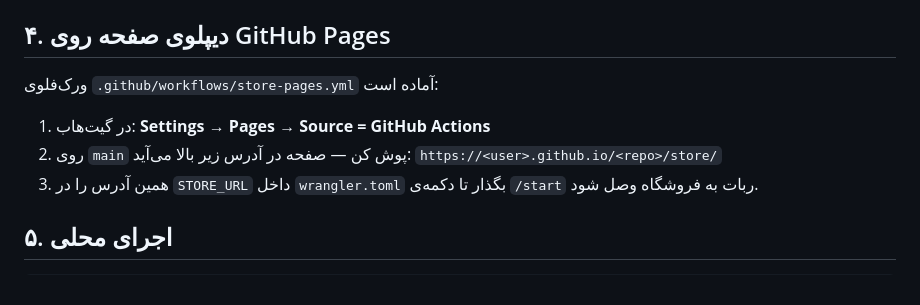
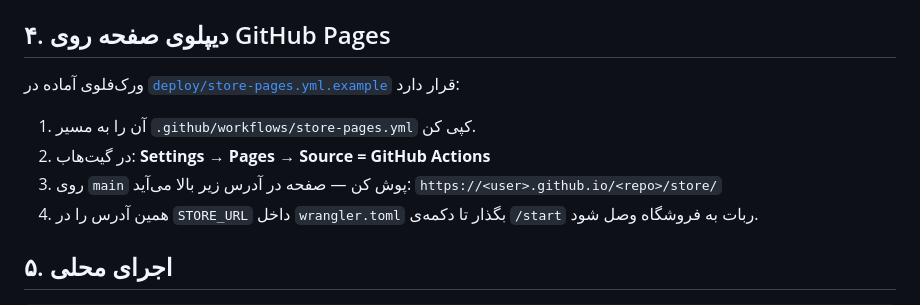
Before and after one commit to maryoa61/Shadow-, a Markdown page: store/README.md, the part around the change. Drawn GitHub-style.

Commit message:
docs(store): point Pages workflow to bundled example file
Co-authored-by: arena-agent <297053741+arena-agent@users.noreply.github.com>

```diff
--- a/store/README.md
+++ b/store/README.md
@@ -74,10 +74,11 @@ npx wrangler deploy
 
 ## ۴. دیپلوی صفحه روی GitHub Pages
 
-ورک‌فلوی `.github/workflows/store-pages.yml` آماده است:
+ورک‌فلوی آماده در [`deploy/store-pages.yml.example`](deploy/store-pages.yml.example) قرار دارد:
 
-1. در گیت‌هاب: **Settings → Pages → Source = GitHub Actions**
-2. روی `main` پوش کن — صفحه در آدرس زیر بالا می‌آید:
+1. آن را به مسیر `.github/workflows/store-pages.yml` کپی کن.
+2. در گیت‌هاب: **Settings → Pages → Source = GitHub Actions**
+3. روی `main` پوش کن — صفحه در آدرس زیر بالا می‌آید:
    `https://<user>.github.io/<repo>/store/`
 3. همین آدرس را در `STORE_URL` داخل `wrangler.toml` بگذار تا دکمه‌ی `/start` ربات به فروشگاه وصل شود.
 
```
